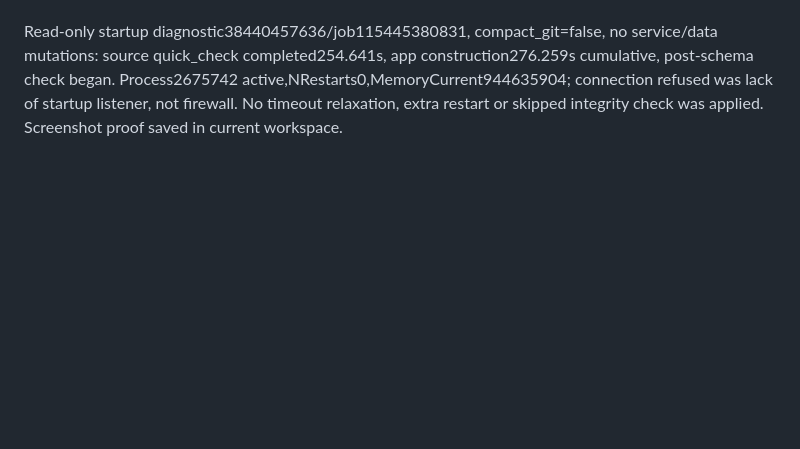
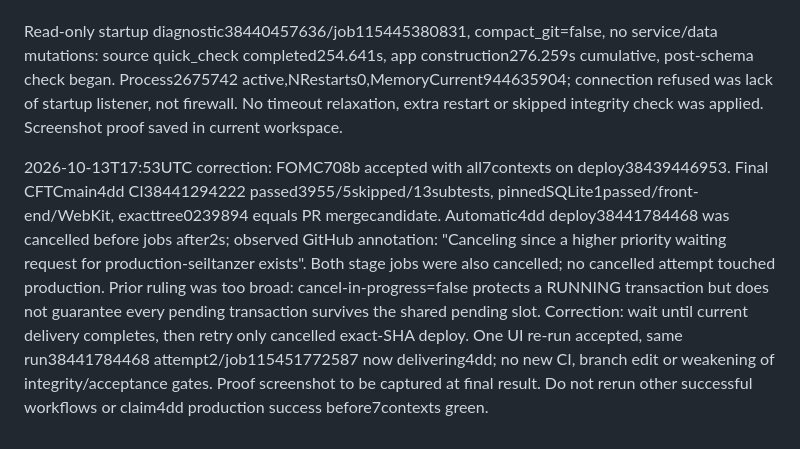
Before and after one commit to Seiltanzer03/trading_dbd, a Markdown page: docs/CFTC_SOURCE_HISTORY_2026-10-13.md, the part around the change. Rendered like a GitHub page; blank space fills up the shorter version.

Commit message:
Record exact-SHA CI and recover cancelled pending deployment

```diff
--- a/docs/CFTC_SOURCE_HISTORY_2026-10-13.md
+++ b/docs/CFTC_SOURCE_HISTORY_2026-10-13.md
@@ -30,3 +30,5 @@ Remaining original-plan B chains: official macro archive too sparse/missing caus
 2026-10-13T17:46UTC continuation: FOMC service finished cold storage/schema checks (NRestarts0), deployment38439446953 moved into cooperative research pause/acceptance. PR465 merged as4ddbe96ce7857171db3f6905c238810b50baac5d/tree0239894fadabf6148f3a996999ac8e343df8cc68 after exact-merge-tree green CI and actual3-object cloud acceptance. Final: Ruling: queue the merged code while prior production acceptance continues; deploy.yml concurrency production-seiltanzer has cancel-in-progress=false, so CI can overlap and delivery is serialized. Cost if wrong: overlapping release would require a stop before integration; no manual overlapping deploy was dispatched. Final main CI and serial deployment remain pending; do not claim current4dd production acceptance yet.
 
 Read-only startup diagnostic38440457636/job115445380831, compact_git=false, no service/data mutations: source quick_check completed254.641s, app construction276.259s cumulative, post-schema check began. Process2675742 active,NRestarts0,MemoryCurrent944635904; connection refused was lack of startup listener, not firewall. No timeout relaxation, extra restart or skipped integrity check was applied. Screenshot proof saved in current workspace.
+
+2026-10-13T17:53UTC correction: FOMC708b accepted with all7contexts on deploy38439446953. Final CFTCmain4dd CI38441294222 passed3955/5skipped/13subtests, pinnedSQLite1passed/front-end/WebKit, exacttree0239894 equals PR mergecandidate. Automatic4dd deploy38441784468 was cancelled before jobs after2s; observed GitHub annotation: "Canceling since a higher priority waiting request for production-seiltanzer exists". Both stage jobs were also cancelled; no cancelled attempt touched production. Prior ruling was too broad: cancel-in-progress=false protects a RUNNING transaction but does not guarantee every pending transaction survives the shared pending slot. Correction: wait until current delivery completes, then retry only cancelled exact-SHA deploy. One UI re-run accepted, same run38441784468 attempt2/job115451772587 now delivering4dd; no new CI, branch edit or weakening of integrity/acceptance gates. Proof screenshot to be captured at final result. Do not rerun other successful workflows or claim4dd production success before7contexts green.
```
